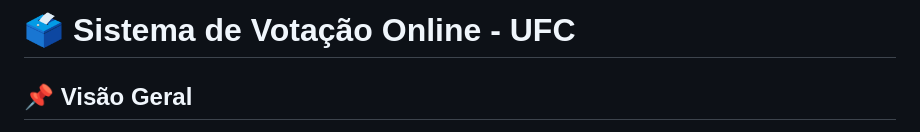
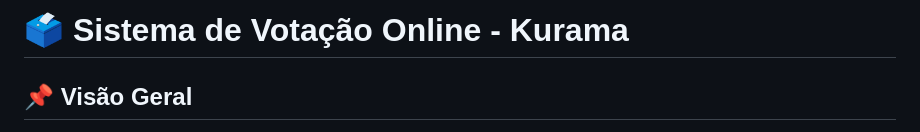
Before and after one commit to Luumano/Sistema_Votacao, a Markdown page: README.md, the part around the change. Drawn GitHub-style.

```diff
--- a/README.md
+++ b/README.md
@@ -1,4 +1,4 @@
-# 🗳️ Sistema de Votação Online - UFC
+# 🗳️ Sistema de Votação Online - Kurama
 
 ## 📌 Visão Geral
 
```
